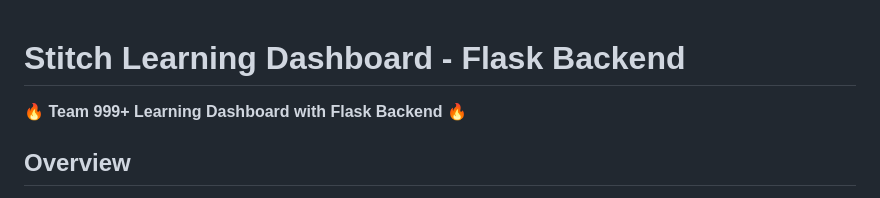
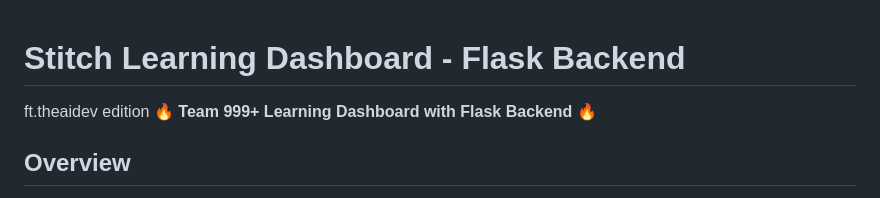
Before and after one commit to projects-the-ai-developer/team_999-_SIH2k25, a Markdown page: README.md, the part around the change. GitHub-like rendering.

```diff
--- a/README.md
+++ b/README.md
@@ -1,5 +1,5 @@
 # Stitch Learning Dashboard - Flask Backend
-
+ft.theaidev edition
 🔥 **Team 999+ Learning Dashboard with Flask Backend** 🔥
 
 ## Overview
```
